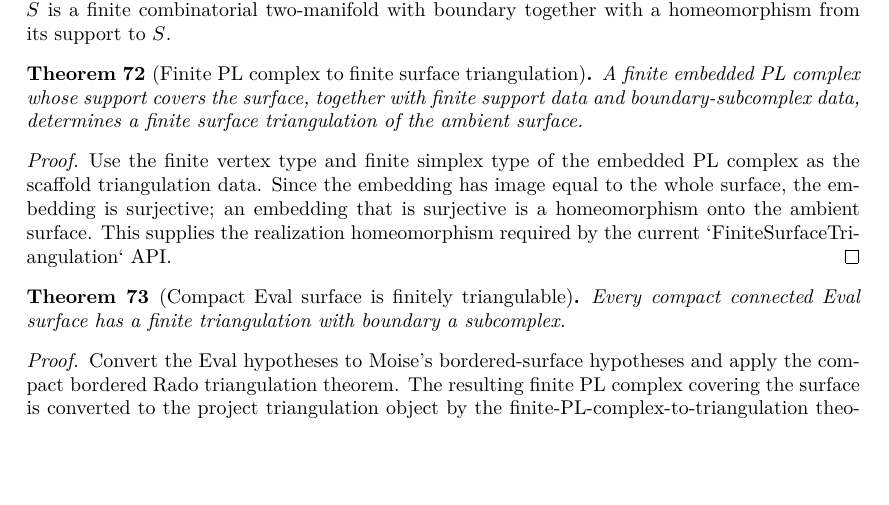
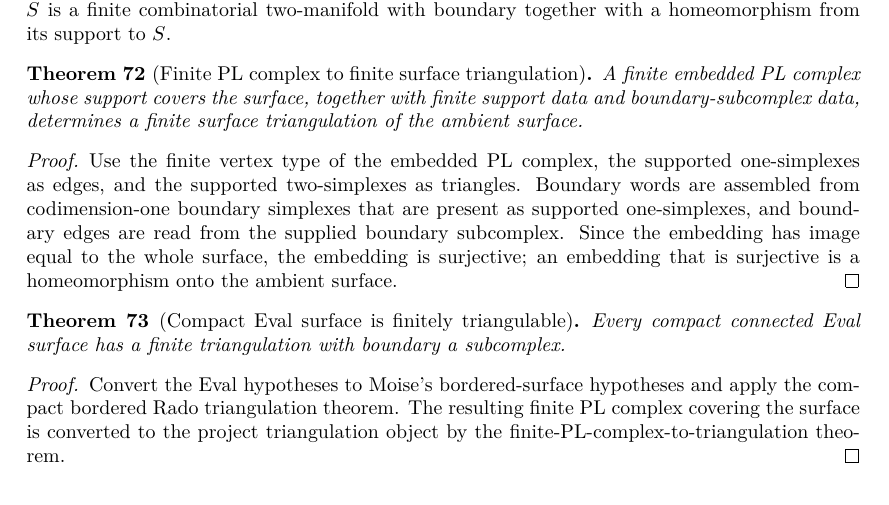
Before and after one commit to mccorvie/classification-of-surfaces, a LaTeX thesis (blueprint/src/print.tex, which reads blueprint/src/content.tex): part of page 13 of 16, cut so that both start at the same text, the shorter picture padded with empty space. Compiled offline with XeLaTeX.

Commit message:
Use finite support data for triangulation bridge

```diff
--- a/blueprint/src/content.tex
+++ b/blueprint/src/content.tex
@@ -1241,7 +1241,7 @@ support to $S$.
 
 \begin{theorem}[Finite PL complex to finite surface triangulation]
 \label{moise:thm:finite_pl_complex_to_finite_surface_triangulation}
-\lean{LeanEval.Topology.ClassificationOfSurfaces.finite_pl_complex_to_finite_surface_triangulation}
+\lean{LeanEval.Topology.ClassificationOfSurfaces.PLComplexInSpace.FiniteSupportData.oneSimplexes, LeanEval.Topology.ClassificationOfSurfaces.PLComplexInSpace.FiniteSupportData.twoSimplexes, LeanEval.Topology.ClassificationOfSurfaces.PLComplexInSpace.FiniteSupportData.OneSimplex, LeanEval.Topology.ClassificationOfSurfaces.PLComplexInSpace.FiniteSupportData.TwoSimplex, LeanEval.Topology.ClassificationOfSurfaces.PLComplexInSpace.FiniteSupportData.triangleBoundaryWord, LeanEval.Topology.ClassificationOfSurfaces.finite_pl_complex_to_finite_surface_triangulation}
 \leanok
 
 \uses{moise:def:finite_surface_triangulation,moise:thm:rado_bordered_surface_triangulation}
@@ -1252,11 +1252,13 @@ triangulation of the ambient surface.
 
 \begin{proof}
 \leanok
-Use the finite vertex type and finite simplex type of the embedded PL complex as
-the scaffold triangulation data.  Since the embedding has image equal to the
-whole surface, the embedding is surjective; an embedding that is surjective is a
-homeomorphism onto the ambient surface.  This supplies the realization
-homeomorphism required by the current `FiniteSurfaceTriangulation` API.
+Use the finite vertex type of the embedded PL complex, the supported
+one-simplexes as edges, and the supported two-simplexes as triangles.  Boundary
+words are assembled from codimension-one boundary simplexes that are present as
+supported one-simplexes, and boundary edges are read from the supplied boundary
+subcomplex.  Since the embedding has image equal to the whole surface, the
+embedding is surjective; an embedding that is surjective is a homeomorphism onto
+the ambient surface.
 \end{proof}
 
 \begin{theorem}[Compact Eval surface is finitely triangulable]
```
Also changed, not shown: codex_strategy_moise_pl.md (+5 -0 lines), 3 other files.
